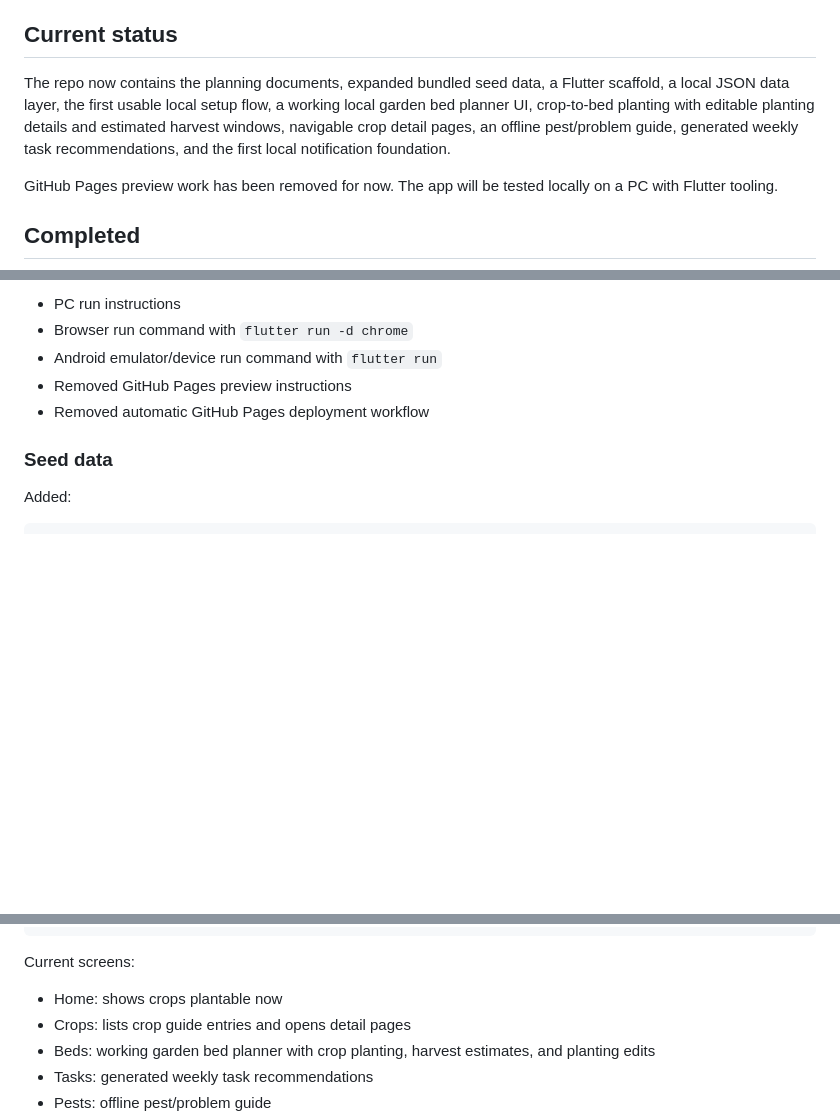
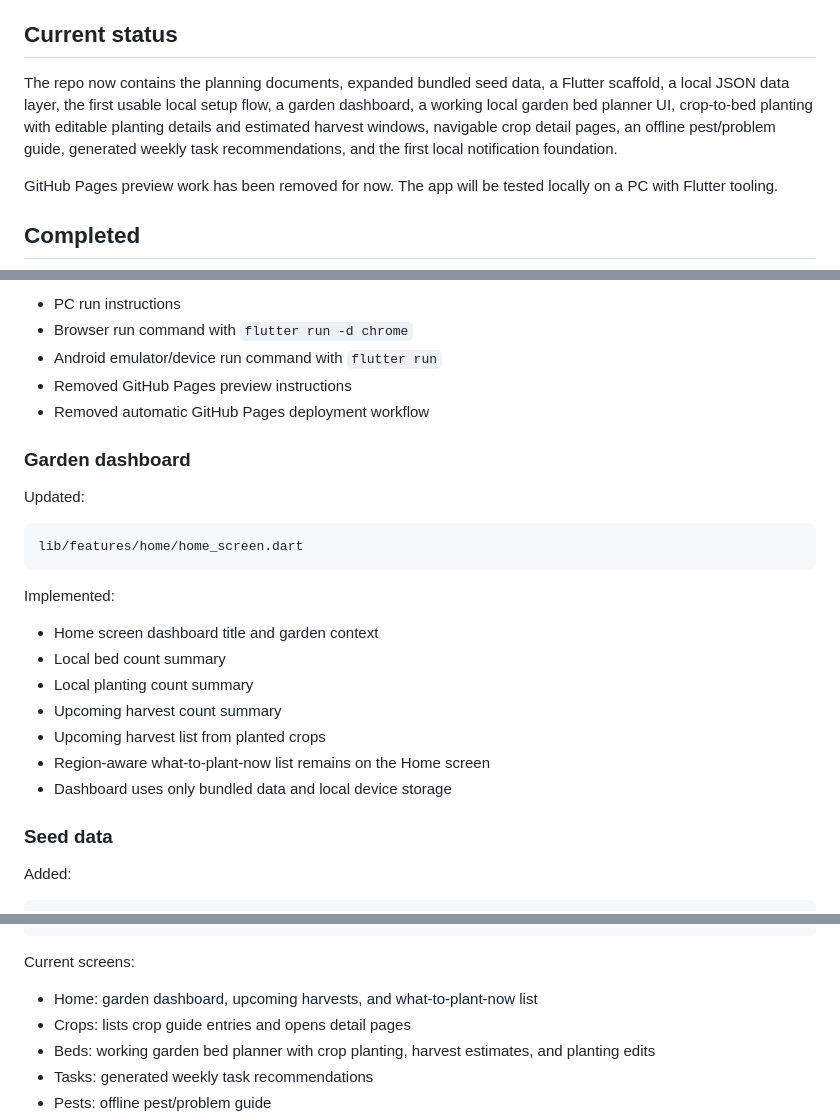
Before and after one commit to Archil3s/nz-vege-garden, a Markdown page: docs/progress_log.md, 3 parts joined by grey strips. GitHub-like rendering; blank space fills up the shorter version.

Commit message:
docs(progress): update progress after home dashboard

````diff
--- a/docs/progress_log.md
+++ b/docs/progress_log.md
@@ -4,7 +4,7 @@ This file tracks project progress in plain English so the current state is visib
 
 ## Current status
 
-The repo now contains the planning documents, expanded bundled seed data, a Flutter scaffold, a local JSON data layer, the first usable local setup flow, a working local garden bed planner UI, crop-to-bed planting with editable planting details and estimated harvest windows, navigable crop detail pages, an offline pest/problem guide, generated weekly task recommendations, and the first local notification foundation.
+The repo now contains the planning documents, expanded bundled seed data, a Flutter scaffold, a local JSON data layer, the first usable local setup flow, a garden dashboard, a working local garden bed planner UI, crop-to-bed planting with editable planting details and estimated harvest windows, navigable crop detail pages, an offline pest/problem guide, generated weekly task recommendations, and the first local notification foundation.
 
 GitHub Pages preview work has been removed for now. The app will be tested locally on a PC with Flutter tooling.
 
@@ -51,6 +51,24 @@ Implemented:
 - Android emulator/device run command with `flutter run`
 - Removed GitHub Pages preview instructions
 - Removed automatic GitHub Pages deployment workflow
+
+### Garden dashboard
+
+Updated:
+
+```text
+lib/features/home/home_screen.dart
+```
+
+Implemented:
+
+- Home screen dashboard title and garden context
+- Local bed count summary
+- Local planting count summary
+- Upcoming harvest count summary
+- Upcoming harvest list from planted crops
+- Region-aware what-to-plant-now list remains on the Home screen
+- Dashboard uses only bundled data and local device storage
 
 ### Seed data
 
@@ -288,7 +306,7 @@ lib/features/settings/settings_screen.dart
 
 Current screens:
 
-- Home: shows crops plantable now
+- Home: garden dashboard, upcoming harvests, and what-to-plant-now list
 - Crops: lists crop guide entries and opens detail pages
 - Beds: working garden bed planner with crop planting, harvest estimates, and planting edits
 - Tasks: generated weekly task recommendations
````
Also changed, not shown: other parts of docs/progress_log.md (+1 -1 lines).
